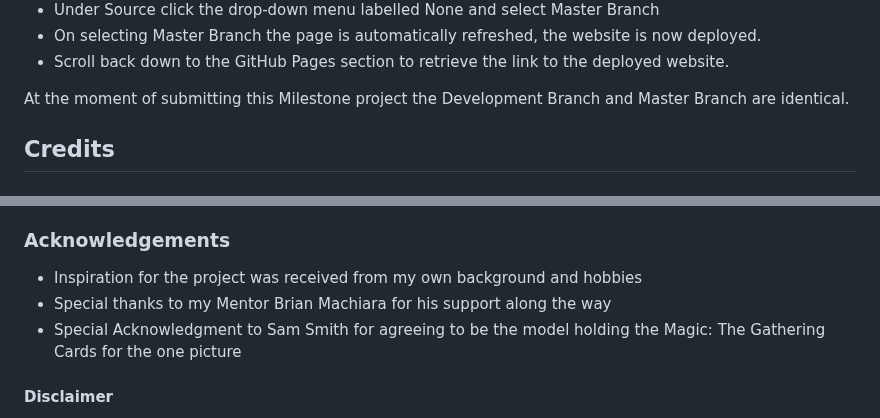
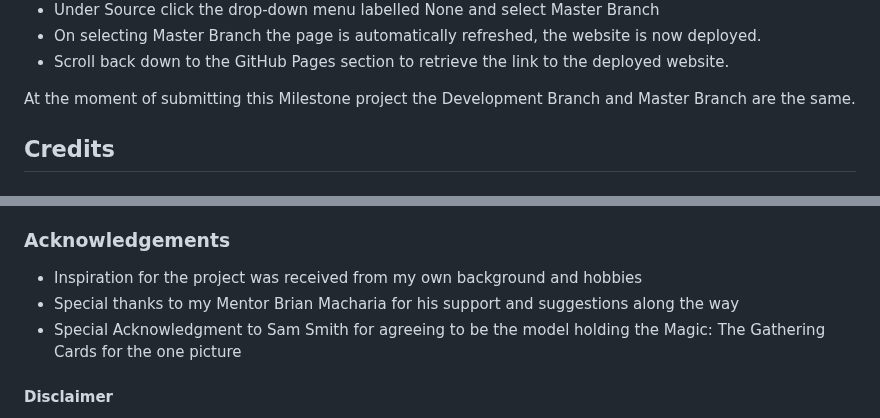
Before and after one commit to TiredSkitarii/dragons-dice-gaming-club, a Markdown page: README.md, 2 parts joined by grey strips. Drawn GitHub-style.

```diff
--- a/README.md
+++ b/README.md
@@ -136,7 +136,7 @@ To deploy this page to GitHub Pages from its GitHub repository (https://github.c
 - On selecting Master Branch the page is automatically refreshed, the website is now deployed.
 - Scroll back down to the GitHub Pages section to retrieve the link to the deployed website.
 
-At the moment of submitting this Milestone project the Development Branch and Master Branch are identical.
+At the moment of submitting this Milestone project the Development Branch and Master Branch are the same.
 
 ## Credits
 
@@ -160,7 +160,7 @@ To Clarify what is mean by reference - the Example project code was used to refe
 
 ### Acknowledgements
 - Inspiration for the project was received from my own background and hobbies
-- Special thanks to my Mentor Brian Machiara for his support along the way
+- Special thanks to my Mentor Brian Macharia for his support and suggestions along the way
 - Special Acknowledgment to Sam Smith for agreeing to be the model holding the Magic: The Gathering Cards for the one picture
 
 #### Disclaimer
```
Also changed, not shown: other parts of README.md (+1 -1 lines).
